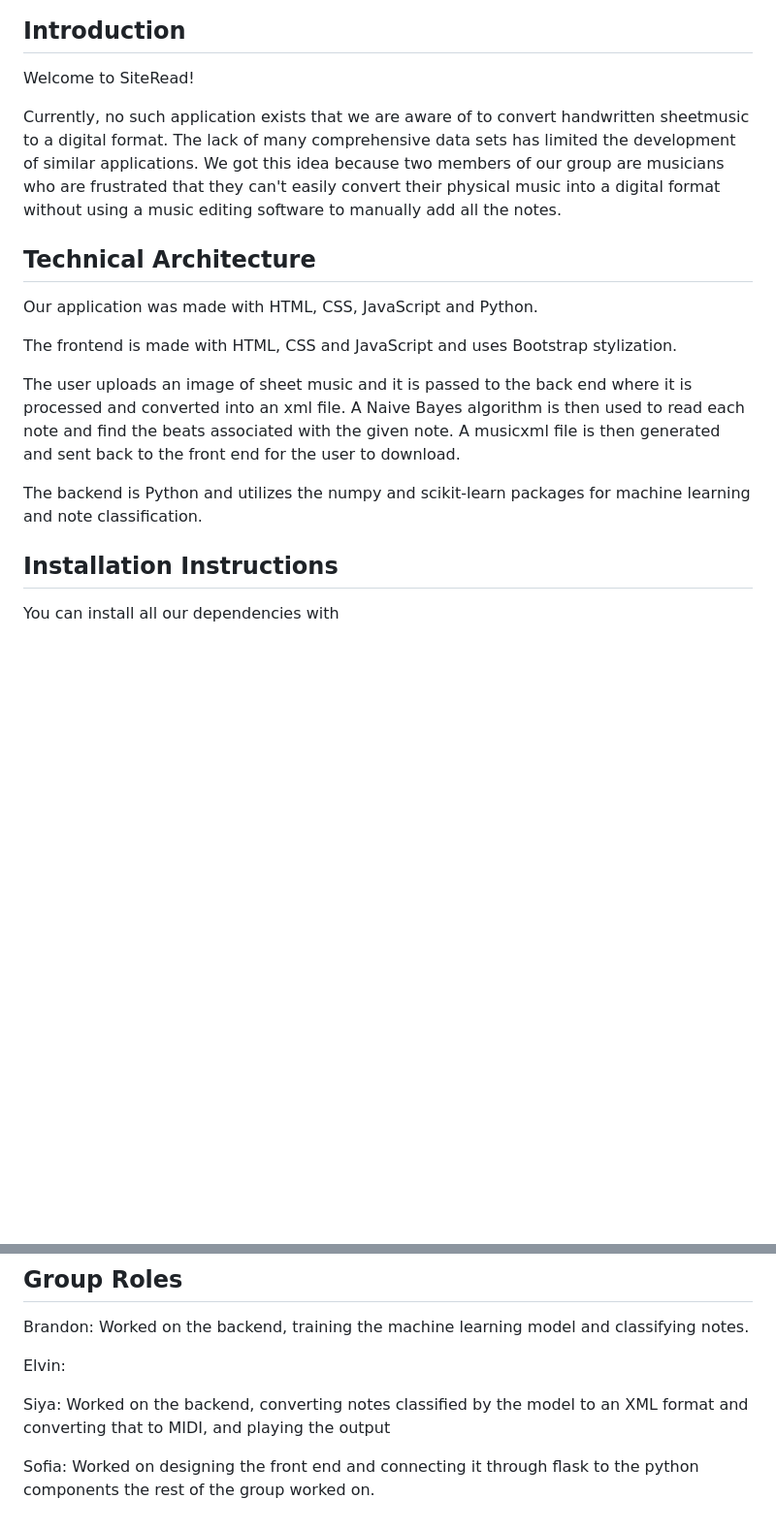
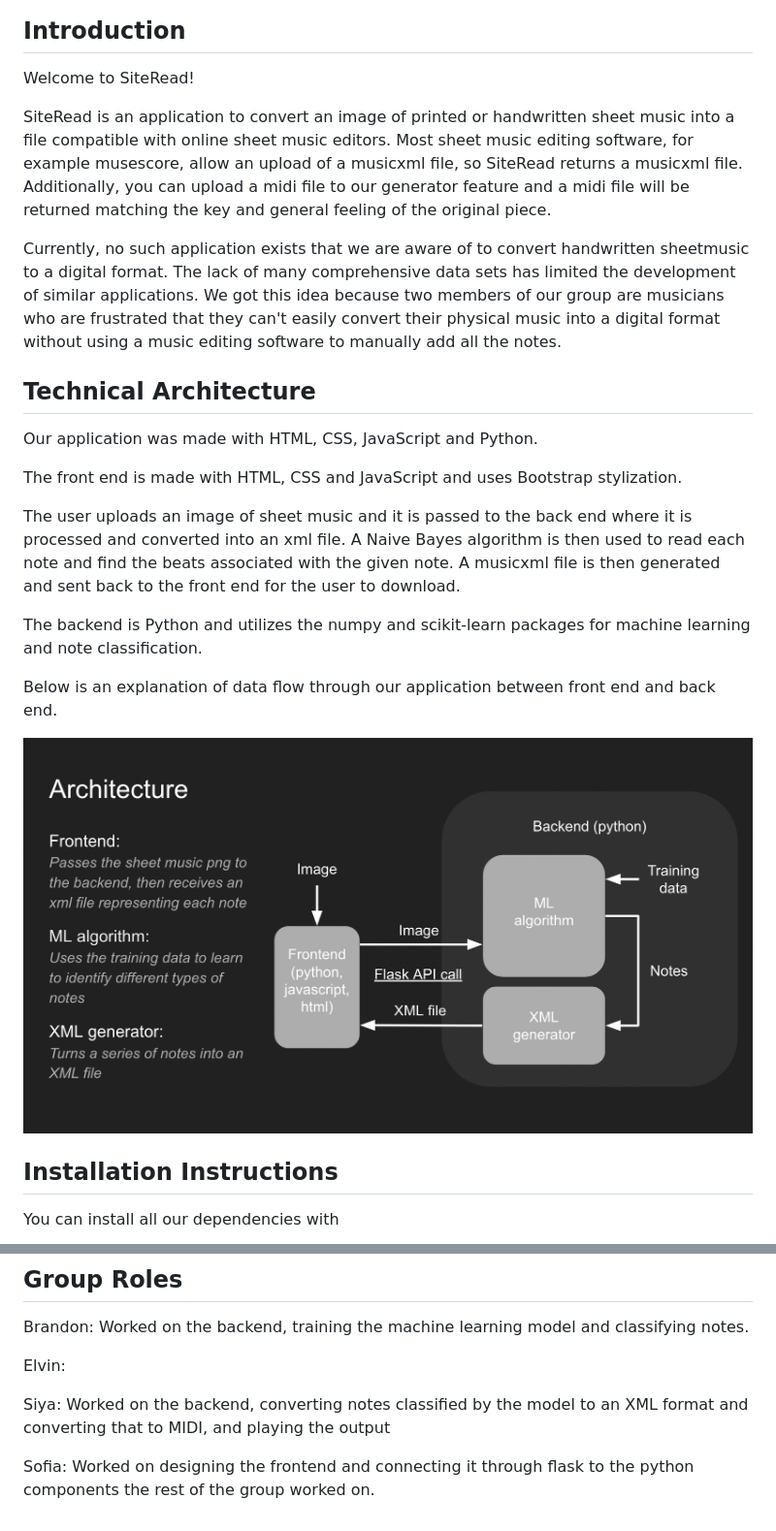
Before and after one commit to sdigra/SiteRead, a Markdown page: README.md, 2 parts joined by grey strips. Shown: that part at 97% size. Rendered like a GitHub page; pictures changed too: TechnicalArchitecture.png (added); blank space fills up the shorter version.

```diff
--- a/README.md
+++ b/README.md
@@ -3,6 +3,8 @@
 ## Introduction
 
 Welcome to SiteRead!
+
+SiteRead is an application to convert an image of printed or handwritten sheet music into a file compatible with online sheet music editors. Most sheet music editing software, for example musescore, allow an upload of a musicxml file, so SiteRead returns a musicxml file. Additionally, you can upload a midi file to our generator feature and a midi file will be returned matching the key and general feeling of the original piece.
 
 Currently, no such application exists that we are aware of to convert handwritten sheetmusic to a digital format. The lack of many comprehensive data sets has limited the development of similar applications. We got this idea because two members of our group are musicians who are frustrated that they can't easily convert their physical music into a digital format without using a music editing software to manually add all the notes.
 
@@ -10,11 +12,16 @@ Currently, no such application exists that we are aware of to convert handwritte
 
 Our application was made with HTML, CSS, JavaScript and Python.
 
-The frontend is made with HTML, CSS and JavaScript and uses Bootstrap stylization.
+The front end is made with HTML, CSS and JavaScript and uses Bootstrap stylization.
 
 The user uploads an image of sheet music and it is passed to the back end where it is processed and converted into an xml file. A Naive Bayes algorithm is then used to read each note and find the beats associated with the given note. A musicxml file is then generated and sent back to the front end for the user to download.
 
 The backend is Python and utilizes the numpy and scikit-learn packages for machine learning and note classification.
+
+Below is an explanation of data flow through our application between front end and back end.
+
+![Technical Architecture](TechnicalArchitecture.png)
+
 ## Installation Instructions
 
 You can install all our dependencies with
@@ -46,4 +53,4 @@ Elvin:
 
 Siya: Worked on the backend, converting notes classified by the model to an XML format and converting that to MIDI, and playing the output
 
-Sofia: Worked on designing the front end and connecting it through flask to the python components the rest of the group worked on.
+Sofia: Worked on designing the frontend and connecting it through flask to the python components the rest of the group worked on.
```
